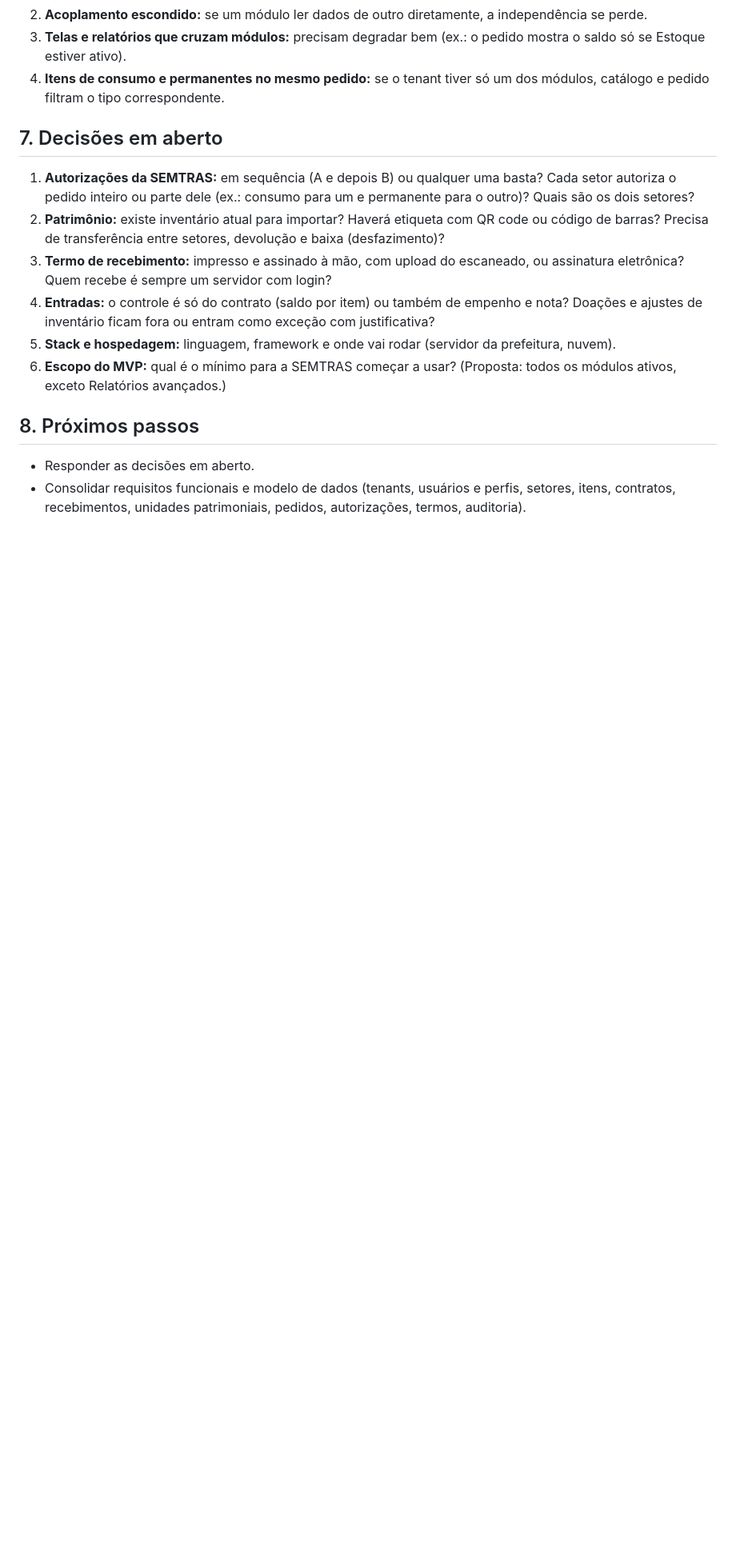
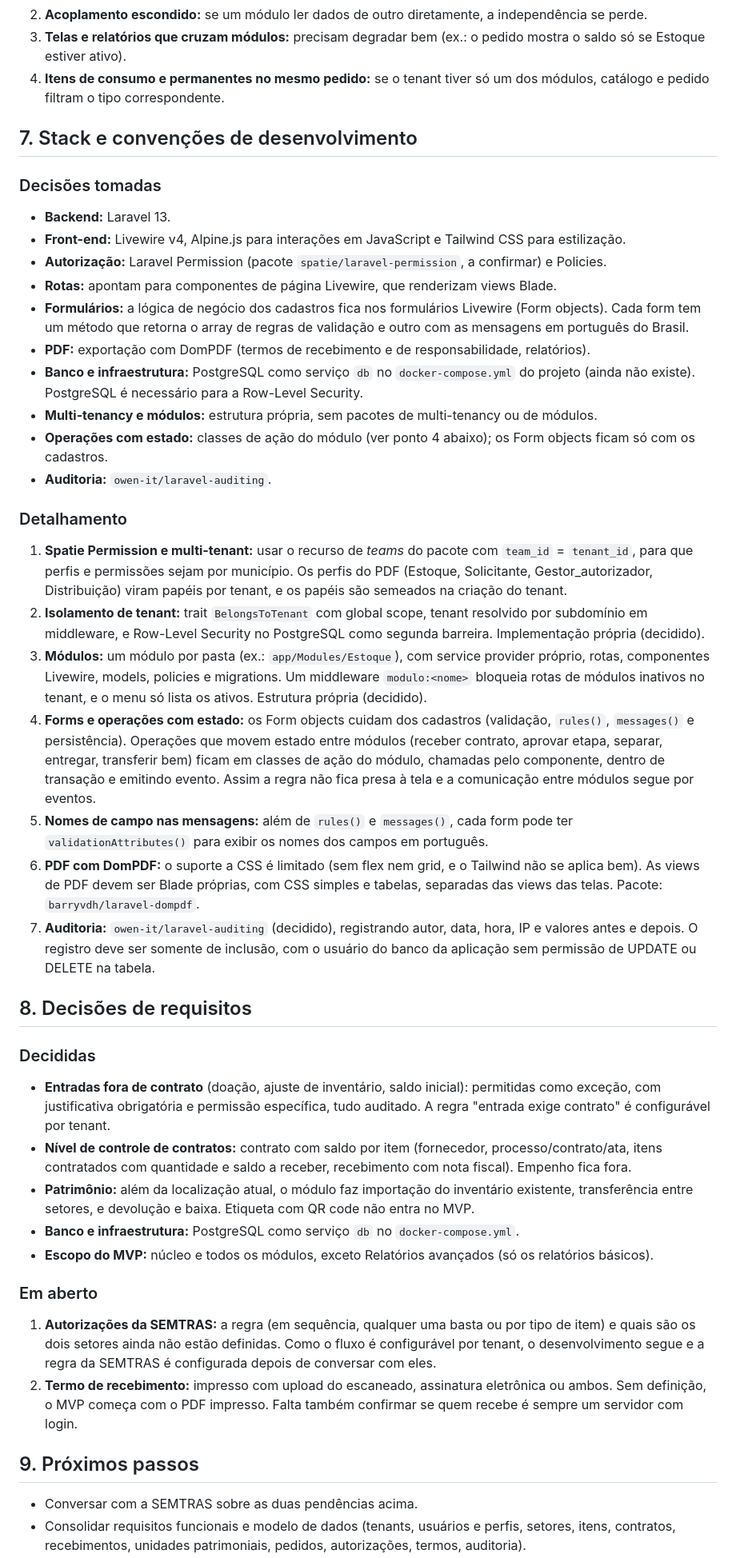
Before and after one commit to octaroxas/stock, a Markdown page: docs/analise-requisitos.md, the part around one of its changes. Shown at 80% size. Rendered like a GitHub page; blank space fills up the shorter version.

Commit message:
docs: atualização das decisões de desenvolvimento e stack tecnológica

```diff
--- a/docs/analise-requisitos.md
+++ b/docs/analise-requisitos.md
@@ -106,16 +106,47 @@ O PDF é um modelo genérico, com sugestões de implementação em planilha, e n
 3. **Telas e relatórios que cruzam módulos:** precisam degradar bem (ex.: o pedido mostra o saldo só se Estoque estiver ativo).
 4. **Itens de consumo e permanentes no mesmo pedido:** se o tenant tiver só um dos módulos, catálogo e pedido filtram o tipo correspondente.
 
-## 7. Decisões em aberto
+## 7. Stack e convenções de desenvolvimento
 
-1. **Autorizações da SEMTRAS:** em sequência (A e depois B) ou qualquer uma basta? Cada setor autoriza o pedido inteiro ou parte dele (ex.: consumo para um e permanente para o outro)? Quais são os dois setores?
-2. **Patrimônio:** existe inventário atual para importar? Haverá etiqueta com QR code ou código de barras? Precisa de transferência entre setores, devolução e baixa (desfazimento)?
-3. **Termo de recebimento:** impresso e assinado à mão, com upload do escaneado, ou assinatura eletrônica? Quem recebe é sempre um servidor com login?
-4. **Entradas:** o controle é só do contrato (saldo por item) ou também de empenho e nota? Doações e ajustes de inventário ficam fora ou entram como exceção com justificativa?
-5. **Stack e hospedagem:** linguagem, framework e onde vai rodar (servidor da prefeitura, nuvem).
-6. **Escopo do MVP:** qual é o mínimo para a SEMTRAS começar a usar? (Proposta: todos os módulos ativos, exceto Relatórios avançados.)
+### Decisões tomadas
 
-## 8. Próximos passos
+- **Backend:** Laravel 13.
+- **Front-end:** Livewire v4, Alpine.js para interações em JavaScript e Tailwind CSS para estilização.
+- **Autorização:** Laravel Permission (pacote `spatie/laravel-permission`, a confirmar) e Policies.
+- **Rotas:** apontam para componentes de página Livewire, que renderizam views Blade.
+- **Formulários:** a lógica de negócio dos cadastros fica nos formulários Livewire (Form objects). Cada form tem um método que retorna o array de regras de validação e outro com as mensagens em português do Brasil.
+- **PDF:** exportação com DomPDF (termos de recebimento e de responsabilidade, relatórios).
+- **Banco e infraestrutura:** PostgreSQL como serviço `db` no `docker-compose.yml` do projeto (ainda não existe). PostgreSQL é necessário para a Row-Level Security.
+- **Multi-tenancy e módulos:** estrutura própria, sem pacotes de multi-tenancy ou de módulos.
+- **Operações com estado:** classes de ação do módulo (ver ponto 4 abaixo); os Form objects ficam só com os cadastros.
+- **Auditoria:** `owen-it/laravel-auditing`.
 
-- Responder as decisões em aberto.
+### Detalhamento
+
+1. **Spatie Permission e multi-tenant:** usar o recurso de *teams* do pacote com `team_id` = `tenant_id`, para que perfis e permissões sejam por município. Os perfis do PDF (Estoque, Solicitante, Gestor_autorizador, Distribuição) viram papéis por tenant, e os papéis são semeados na criação do tenant.
+2. **Isolamento de tenant:** trait `BelongsToTenant` com global scope, tenant resolvido por subdomínio em middleware, e Row-Level Security no PostgreSQL como segunda barreira. Implementação própria (decidido).
+3. **Módulos:** um módulo por pasta (ex.: `app/Modules/Estoque`), com service provider próprio, rotas, componentes Livewire, models, policies e migrations. Um middleware `modulo:<nome>` bloqueia rotas de módulos inativos no tenant, e o menu só lista os ativos. Estrutura própria (decidido).
+4. **Forms e operações com estado:** os Form objects cuidam dos cadastros (validação, `rules()`, `messages()` e persistência). Operações que movem estado entre módulos (receber contrato, aprovar etapa, separar, entregar, transferir bem) ficam em classes de ação do módulo, chamadas pelo componente, dentro de transação e emitindo evento. Assim a regra não fica presa à tela e a comunicação entre módulos segue por eventos.
+5. **Nomes de campo nas mensagens:** além de `rules()` e `messages()`, cada form pode ter `validationAttributes()` para exibir os nomes dos campos em português.
+6. **PDF com DomPDF:** o suporte a CSS é limitado (sem flex nem grid, e o Tailwind não se aplica bem). As views de PDF devem ser Blade próprias, com CSS simples e tabelas, separadas das views das telas. Pacote: `barryvdh/laravel-dompdf`.
+7. **Auditoria:** `owen-it/laravel-auditing` (decidido), registrando autor, data, hora, IP e valores antes e depois. O registro deve ser somente de inclusão, com o usuário do banco da aplicação sem permissão de UPDATE ou DELETE na tabela.
+
+## 8. Decisões de requisitos
+
+### Decididas
+
+- **Entradas fora de contrato** (doação, ajuste de inventário, saldo inicial): permitidas como exceção, com justificativa obrigatória e permissão específica, tudo auditado. A regra "entrada exige contrato" é configurável por tenant.
+- **Nível de controle de contratos:** contrato com saldo por item (fornecedor, processo/contrato/ata, itens contratados com quantidade e saldo a receber, recebimento com nota fiscal). Empenho fica fora.
+- **Patrimônio:** além da localização atual, o módulo faz importação do inventário existente, transferência entre setores, e devolução e baixa. Etiqueta com QR code não entra no MVP.
+- **Banco e infraestrutura:** PostgreSQL como serviço `db` no `docker-compose.yml`.
+- **Escopo do MVP:** núcleo e todos os módulos, exceto Relatórios avançados (só os relatórios básicos).
+
+### Em aberto
+
+1. **Autorizações da SEMTRAS:** a regra (em sequência, qualquer uma basta ou por tipo de item) e quais são os dois setores ainda não estão definidas. Como o fluxo é configurável por tenant, o desenvolvimento segue e a regra da SEMTRAS é configurada depois de conversar com eles.
+2. **Termo de recebimento:** impresso com upload do escaneado, assinatura eletrônica ou ambos. Sem definição, o MVP começa com o PDF impresso. Falta também confirmar se quem recebe é sempre um servidor com login.
+
+## 9. Próximos passos
+
+- Conversar com a SEMTRAS sobre as duas pendências acima.
 - Consolidar requisitos funcionais e modelo de dados (tenants, usuários e perfis, setores, itens, contratos, recebimentos, unidades patrimoniais, pedidos, autorizações, termos, auditoria).
```
Also changed, not shown: other parts of docs/analise-requisitos.md (+1 -1 lines).
